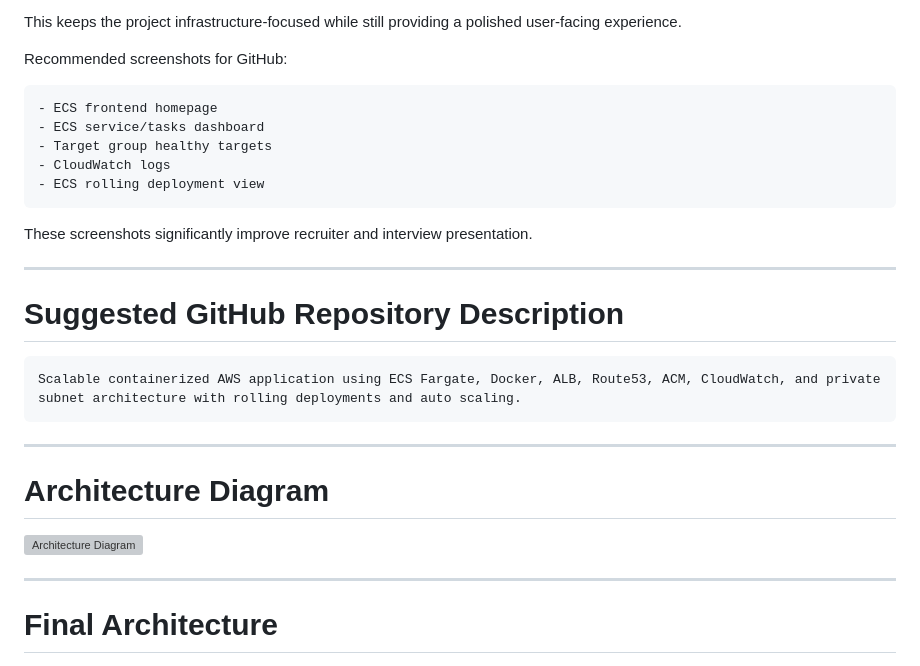
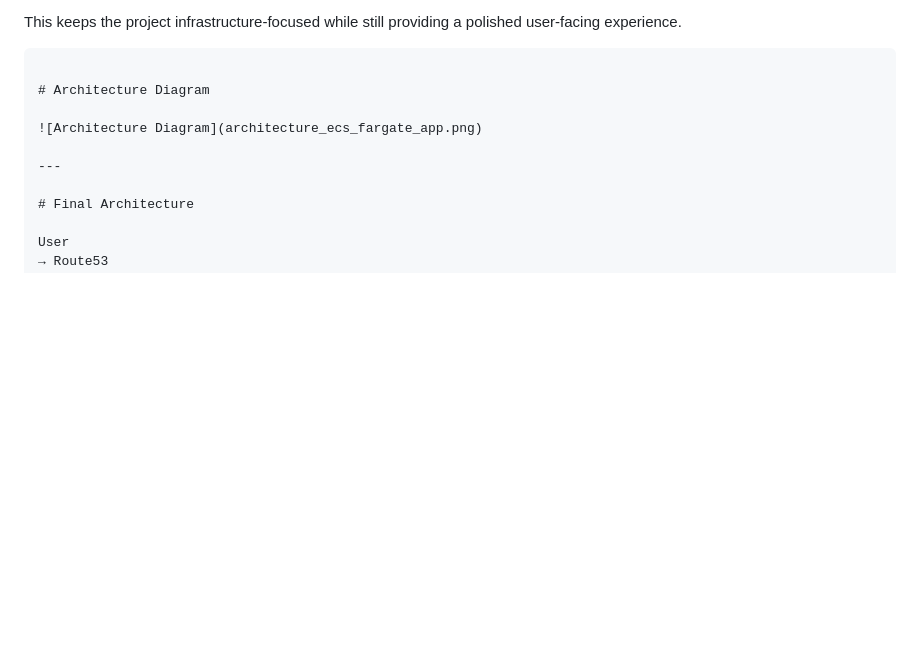
Before and after one commit to Tribhu126/aws-ecs-fargate-app, a Markdown page: README.md, the part around the change. Rendered like a GitHub page; blank space fills up the shorter version; grey boxes are pictures that could not be loaded.

````diff
--- a/README.md
+++ b/README.md
@@ -43,27 +43,8 @@ The frontend consumes backend API endpoints and visually presents:
 
 This keeps the project infrastructure-focused while still providing a polished user-facing experience.
 
-Recommended screenshots for GitHub:
 
-```text
-- ECS frontend homepage
-- ECS service/tasks dashboard
-- Target group healthy targets
-- CloudWatch logs
-- ECS rolling deployment view
 ```
-
-These screenshots significantly improve recruiter and interview presentation.
-
----
-
-# Suggested GitHub Repository Description
-
-```text
-Scalable containerized AWS application using ECS Fargate, Docker, ALB, Route53, ACM, CloudWatch, and private subnet architecture with rolling deployments and auto scaling.
-```
-
----
 
 # Architecture Diagram
 
````
